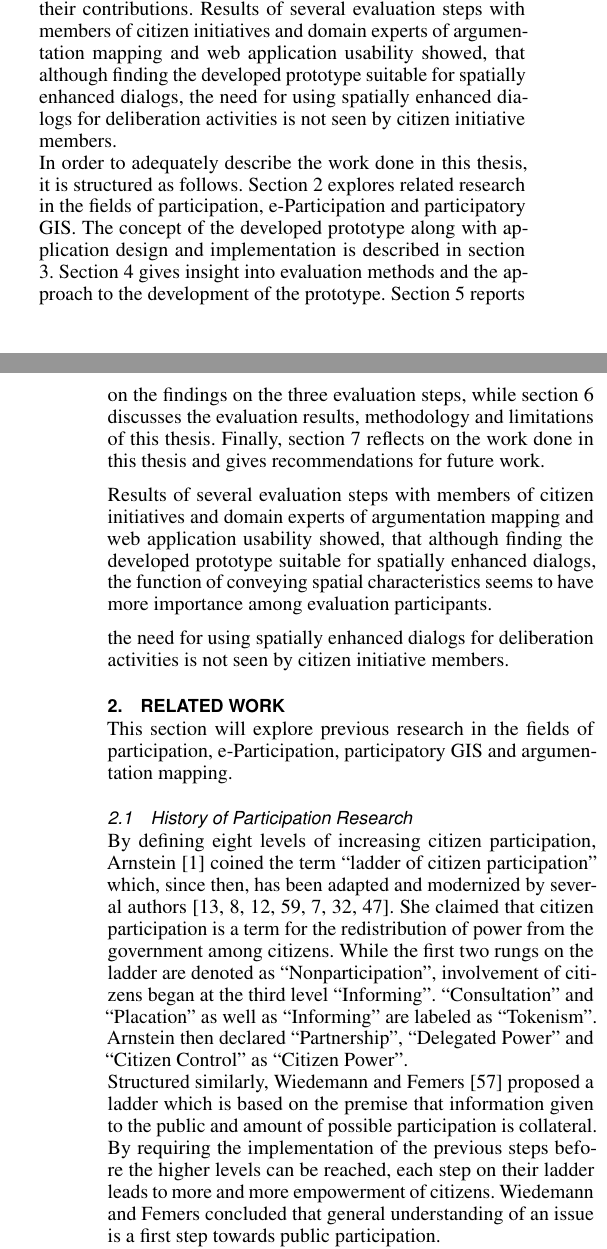
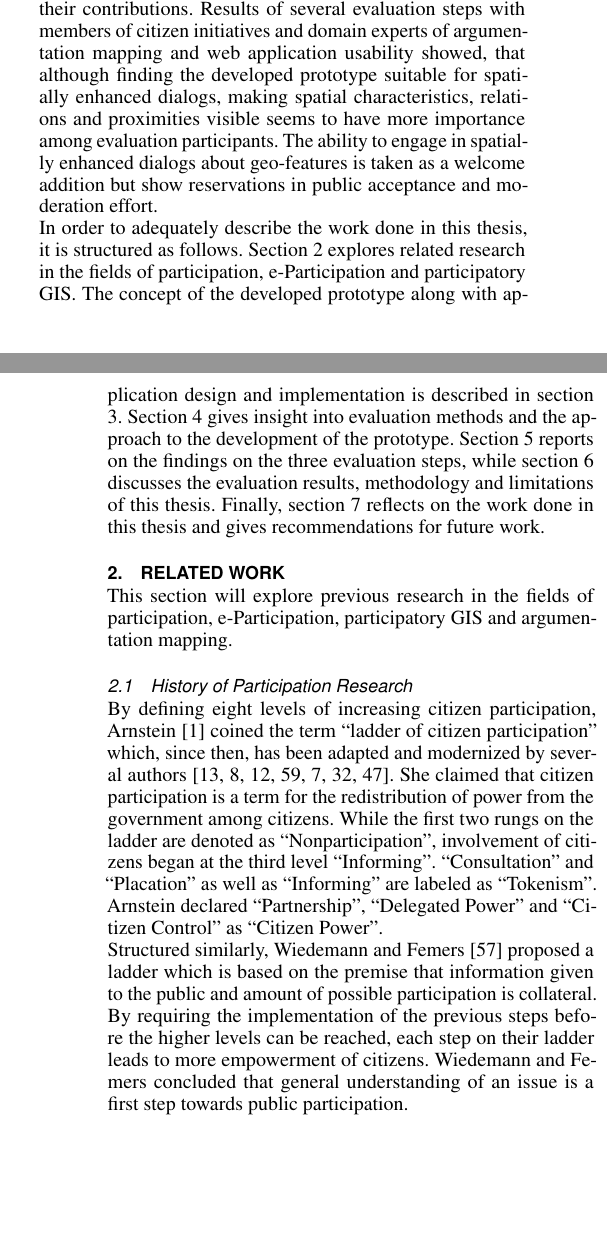
Before and after one commit to ubergesundheit/masterthesis-tex, a LaTeX thesis (masterthesis-pape.tex, which reads chapters/introduction.tex, chapters/related_work.tex): two parts of the columns of pages 3 and 4 of 43, joined at a grey line, cut so that both start at the same text, the shorter picture padded with empty space. Compiled offline with pdfLaTeX.

Commit message:
2014-10-10T15:12:07+0200

```diff
--- a/chapters/introduction.tex
+++ b/chapters/introduction.tex
@@ -8,12 +8,6 @@ This thesis tries to answer the following research question:
 \begin{itemize}
   \item[] \textbf{RQ:} How does the the use of spatially enhanced dialogs support public deliberation performed by citizen initiatives?
 \end{itemize}
-It focuses on how the ability to make spatial references in discussion contributions explicit, enables initiatives and citizens to discuss and deliberate about public matters apart from public meetings and opening times of departments. For this, a spatial online discussion platform was developed, which enables participants of a discussion to reference geo-locations in their contributions. Results of several evaluation steps with members of citizen initiatives and domain experts of argumentation mapping and web application usability showed, that although finding the developed prototype suitable for spatially enhanced dialogs, the need for using spatially enhanced dialogs for deliberation activities is not seen by citizen initiative members.\\
+It focuses on how the ability to make spatial references in discussion contributions explicit, enables initiatives and citizens to discuss and deliberate about public matters apart from public meetings and opening times of departments. For this, a spatial online discussion platform was developed, which enables participants of a discussion to reference geo-locations in their contributions. Results of several evaluation steps with members of citizen initiatives and domain experts of argumentation mapping and web application usability showed, that although finding the developed prototype suitable for spatially enhanced dialogs, making spatial characteristics, relations and proximities visible seems to have more importance among evaluation participants. The ability to engage in spatially enhanced dialogs about geo-features is taken as a welcome addition but show reservations in public acceptance and moderation effort.\\
 In order to adequately describe the work done in this thesis, it is structured as follows. \hyperref[chap:related_work]{Section 2} explores related research in the fields of participation, e-Participation and participatory GIS. The concept of the developed prototype along with application design and implementation is described in \hyperref[chap:approach]{section 3}. \hyperref[chap:methodology]{Section \ref{chap:methodology}} gives insight into evaluation methods and the approach to the development of the prototype. \hyperref[chap:methodology]{Section 5} reports on the findings on the three evaluation steps, while \hyperref[chap:discussion]{section 6} discusses the evaluation results, methodology and limitations of this thesis. Finally, \hyperref[chap:conclusion]{section 7} reflects on the work done in this thesis and gives recommendations for future work.
-
 % Die wollen das ding haben, aber aus den falschen Gründen. Die sehen nur die Möglichkeit damit ihre Projekte auf ner Karte sichtbar zu machen. Die haben verstanden, was spatially enhanced dialogs sind, enthusiasm ist aber definitiv auf der informing stage
-
-Results of several evaluation steps with members of citizen initiatives and domain experts of argumentation mapping and web application usability showed, that although finding the developed prototype suitable for spatially enhanced dialogs, the function of conveying spatial characteristics seems to have more importance among evaluation participants.
-
-
-the need for using spatially enhanced dialogs for deliberation activities is not seen by citizen initiative members.
--- a/chapters/related_work.tex
+++ b/chapters/related_work.tex
@@ -8,11 +8,10 @@ This section will explore previous research in the fields of participation, e-Pa
 
 \subsection{History of Participation Research}
 %%% Ladder
-By defining eight levels of increasing citizen participation, Arnstein \cite{Arnstein1969_citizen_participation} coined the term ``ladder of citizen participation'' which, since then, has been adapted and modernized by several authors \cite{Connor1988_new_ladder,carver2003future,Collins2009_social_learning,you2009_participatory_map_based,Cai2009_spatial_annotation_deliberation,Macintosh2004_eParticipation_characterization,Schlossberg2005_PPGIS}. She claimed that citizen participation is a term for the redistribution of power from the government among citizens. While the first two rungs on the ladder are denoted as ``Nonparticipation'', involvement of citizens began at the third level ``Informing''. ``Consultation'' and ``Placation'' as well as ``Informing'' are labeled as ``Tokenism''. Arnstein then declared ``Partnership'', ``Delegated Power'' and ``Citizen Control'' as ``Citizen Power''.\\
-Structured similarly, Wiedemann and Femers \cite{Wiedemann1993355} proposed a ladder which is based on the premise that information given to the public and amount of possible participation is collateral. By requiring the implementation of the previous steps before the higher levels can be reached, each step on their ladder leads to more and more empowerment of citizens. Wiedemann and Femers concluded that general understanding of an issue is a first step towards public participation.\\
+By defining eight levels of increasing citizen participation, Arnstein \cite{Arnstein1969_citizen_participation} coined the term ``ladder of citizen participation'' which, since then, has been adapted and modernized by several authors \cite{Connor1988_new_ladder,carver2003future,Collins2009_social_learning,you2009_participatory_map_based,Cai2009_spatial_annotation_deliberation,Macintosh2004_eParticipation_characterization,Schlossberg2005_PPGIS}. She claimed that citizen participation is a term for the redistribution of power from the government among citizens. While the first two rungs on the ladder are denoted as ``Nonparticipation'', involvement of citizens began at the third level ``Informing''. ``Consultation'' and ``Placation'' as well as ``Informing'' are labeled as ``Tokenism''. Arnstein declared ``Partnership'', ``Delegated Power'' and ``Citizen Control'' as ``Citizen Power''.\\
+Structured similarly, Wiedemann and Femers \cite{Wiedemann1993355} proposed a ladder which is based on the premise that information given to the public and amount of possible participation is collateral. By requiring the implementation of the previous steps before the higher levels can be reached, each step on their ladder leads to more empowerment of citizens. Wiedemann and Femers concluded that general understanding of an issue is a first step towards public participation.\\
 In reaction to the ladder proposed by Arnstein, Connor \cite{Connor1988_new_ladder} constructed his version of a new ladder ``whose elements have a cumulative effect''. It is designed to lead decision makers to apply techniques ``to prevent and resolve public controversy about various proposals''. The ``participation'' step on the ladders of Arnstein and colleagues serves as premise for the participation through spatially enhanced dialogs.%\todo{HIER NOCH WAS SCHREIBEN}
 
 \subsection{The use of Internet communication technologies in Participation, Government and Democracy}
-%%% Information of citizens
 As stated by Arnstein \cite{Arnstein1969_citizen_participation}, involvement of the public begins with the supply of sufficient information. This includes the publishing of information as well as contacting officials with suggestions and questions. Traditional contacting means were transformed to use modern information technologies. Reddick \cite{Reddick2005_Citizen_interaction_with_egovernment} described this process in citizen interaction as an improvement over traditional means to contact their government. Although often lacking interaction by only serving the information needs of citizens, the Internet enables citizens to skip ``street-level bureaucrats''. The author gives the recommendations that focus should be laid on ease of use, user friendliness and marketing of online services. Reddick also warned of digital divide by excluding non-tech savvy population groups.\\
 Because contacting officials is the most common act of political participation after voting, a comparison of traditional contacting methods with Internet based contact methods was conducted by Bimber \cite{Bimber1999_Citizen_communication_with_government} in 1999. Specifically, he tried to answer if the medium of contacting officials matters by conducting a survey with 2021 participants. He found that the Internet is ``just'' incrementing the connection between citizens and officials, not ``revolutionizing'' it.\\
```
Also changed, not shown: chapters/approach.tex (+2 -2 lines), chapters/methodology.tex (+15 -3 lines), chapters/related_work.tex (4 more changed lines).
